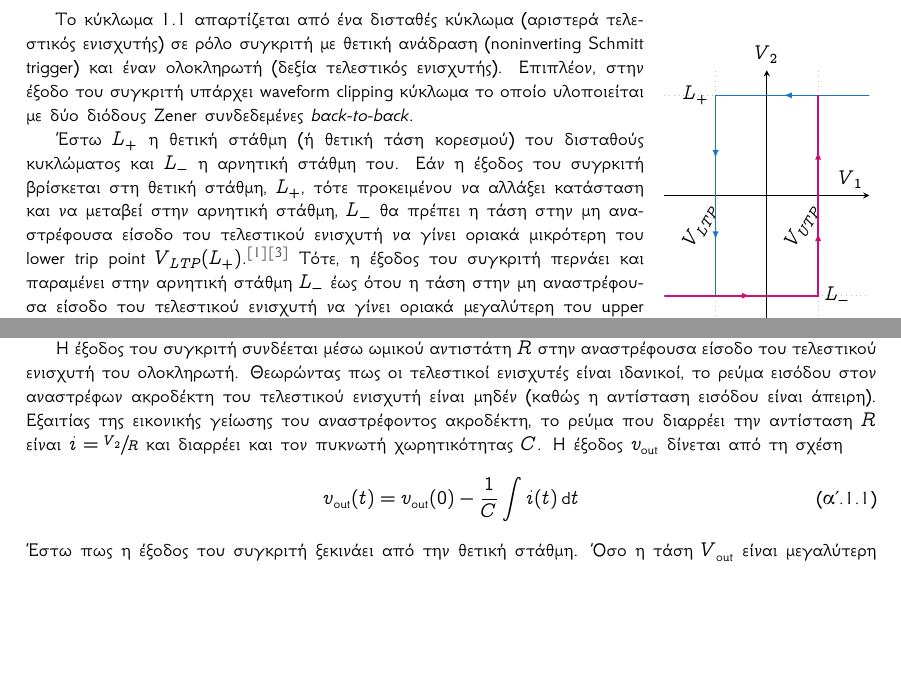
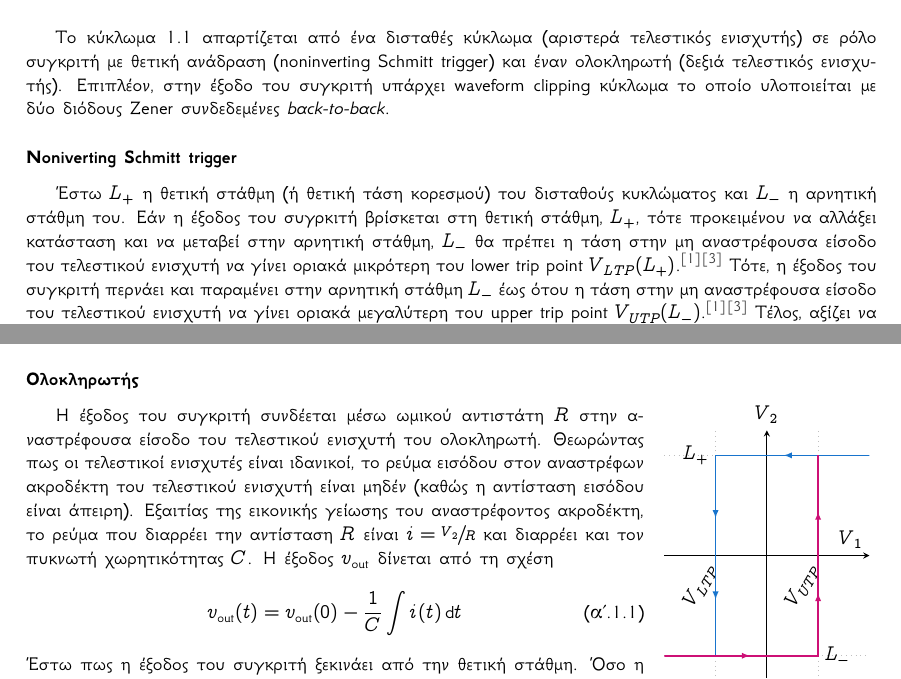
Before and after one commit to kolokythokeftedakia/microelectronics_3_lab_report, a LaTeX document (main.tex, which reads ask_01_sections/q1.tex): two parts of pages 3 and 4 of 9, joined at a grey line, cut so that both start at the same text, the shorter picture padded with empty space. Compiled offline with XeLaTeX.

Commit message:
Add files via upload

```diff
--- a/ask_01_sections/q1.tex
+++ b/ask_01_sections/q1.tex
@@ -1,8 +1,12 @@
 \input{charts/astable_multivibrator_char.tex}
 
-Το κύκλωμα \ref{circ:1_schematic} απαρτίζεται από ένα δισταθές κύκλωμα (αριστερά τελεστικός ενισχυτής) σε ρόλο συγκριτή με θετική ανάδραση (noninverting Schmitt trigger) και έναν ολοκληρωτή (δεξία τελεστικός ενισχυτής). Επιπλέον, στην έξοδο του συγκριτή υπάρχει waveform clipping κύκλωμα το οποίο υλοποιείται με δύο διόδους Zener συνδεδεμένες \textsl{back-to-back}.\par
+Το κύκλωμα \ref{circ:1_schematic} απαρτίζεται από ένα δισταθές κύκλωμα (αριστερά τελεστικός ενισχυτής) σε ρόλο συγκριτή με θετική ανάδραση (noninverting Schmitt trigger) και έναν ολοκληρωτή (δεξιά τελεστικός ενισχυτής). Επιπλέον, στην έξοδο του συγκριτή υπάρχει waveform clipping κύκλωμα το οποίο υλοποιείται με δύο διόδους Zener συνδεδεμένες \textsl{back-to-back}.\par
+
+\subsubsection{Noniverting Schmitt trigger}
 	Έστω $L_{+}$ η θετική στάθμη (ή θετική τάση κορεσμού) του δισταθούς κυκλώματος και $L_{-}$ η αρνητική στάθμη του. Εάν η έξοδος του συγρκιτή βρίσκεται στη θετική στάθμη, $L_{+}$, τότε προκειμένου να αλλάξει κατάσταση και να μεταβεί στην αρνητική στάθμη, $L_{-}$ θα πρέπει η τάση στην μη αναστρέφουσα είσοδο του τελεστικού ενισχυτή να γίνει οριακά μικρότερη του lower trip point $V_{LTP}(L_+)$.\cite{malvino}\cite{sedra} Τότε, η έξοδος του συγκριτή περνάει και παραμένει στην αρνητική στάθμη $L_{-}$ έως ότου η τάση στην μη αναστρέφουσα είσοδο του τελεστικού ενισχυτή να γίνει οριακά μεγαλύτερη του upper trip point $V_{UTP}(L_-)$.\cite{malvino}\cite{sedra} Τέλος, αξίζει να σημειωθεί πως γειώνοντας την αναστρέφουσα είσοδο του τελεστικού ενισχυτή, η στάθμη αναφοράς είναι τα $0\unit{\volt}$. Επομένως, είναι $V_{LTP}<0$ και $V_{UTP}>0$.\par
 	Στην έξοδο του συγκριτή, $V_2$, εμφανίζεται ένας τετραγωνικός παλμός με $V_{\Pi,\max}\approx L_{+}$ και $V_{\Pi,\min}\approx L_{-}$\cite{sedra}, εφόσον $L_{+},|L_{-}|\leqslant|V_D+V_Z|$. Ο περιορισμός αυτός επιβάλλεται απο τις διόδους Zener. Όταν η έξοδος του συγκριτή βρίσκεται στη θετική στάθμη, η δίοδος $D_1$ θα είναι πολωμένη ορθά διατηρώντας σταθερή διαφορά δυναμικού μεταξύ των άκρων της $V_D=0.7V$ και η $D_2$ θα βρίσκεται στην περιοχή Zener. Επομένως, η κυματομορφή θα έχει άνω όριο $V_D+V_Z$. Ομοίως, εάν η έξοδος του συγκριτή βρίσκεται στην αρνητική στάθμη, η $D_1$ θα είναι αναστροφα πολωμένη και θα λειτουργεί στην περιοχή Zener και η $D_2$ θα είναι ορθά πολωμένη. Συνεπώς, η κυματομορφή $V_2$ θα έχει κάτω όριο $-\(V_D+V_Z\)$.\par
+
+\subsubsection{Ολοκληρωτής}
 	Η έξοδος του συγκριτή συνδέεται μέσω ωμικού αντιστάτη $R$ στην αναστρέφουσα είσοδο του τελεστικού ενισχυτή του ολοκληρωτή. Θεωρώντας πως οι τελεστικοί ενισχυτές είναι ιδανικοί, το ρεύμα εισόδου στον αναστρέφων ακροδέκτη του τελεστικού ενισχυτή είναι μηδέν (καθώς η αντίσταση εισόδου είναι άπειρη). Εξαιτίας της εικονικής γείωσης του αναστρέφοντος ακροδέκτη, το ρεύμα που διαρρέει την αντίσταση $R$ είναι $\displaystyle{i=\sfrac{V_2}{R}}$ και διαρρέει και τον πυκνωτή χωρητικότητας $C$. Η έξοδος $v_{\mathrm{out}}$ δίνεται από τη σχέση
 	\begin{equation}
 		v_{\mathrm{out}}(t)=v_{\mathrm{out}}(0)-\frac{1}{C}\int{i(t)\dd{t}}
```
Also changed, not shown: ask_02_sections/q1.tex (+1 -1 lines), charts/astable_multivibrator_char.tex (+1 -0 lines), Tmima2_Omada4.pdf, ask_01_sections/q1.tex (1 more changed lines). Lines whose indentation alone changed are shown as unchanged.
